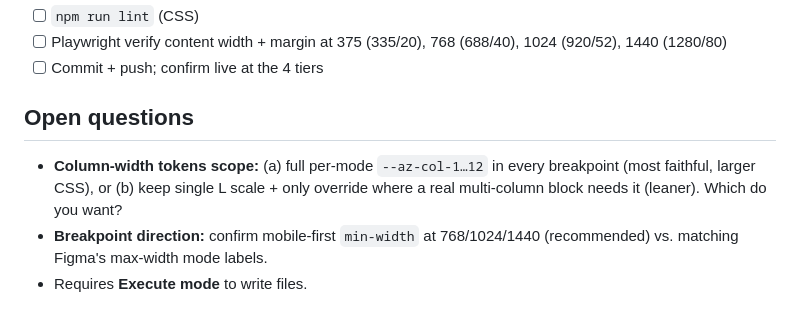
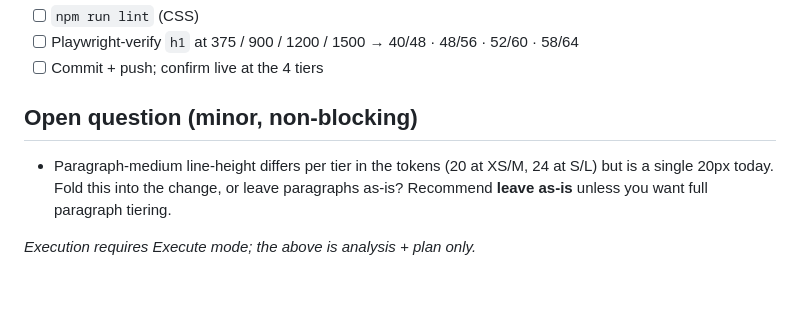
Before and after one commit to gunnary-sgt/da-astrazeneca-demo, a Markdown page: .migration/plans/footer-live-verification.md, the part around one of its changes. Rendered like a GitHub page; blank space fills up the shorter version.

Commit message:
Update footer live-verification migration note
Co-Authored-By: Claude Opus 4.7 <noreply@anthropic.com>

```diff
--- a/.migration/plans/footer-live-verification.md
+++ b/.migration/plans/footer-live-verification.md
@@ -54,8 +64,8 @@ Section container: `max-width: content-grid + margin*2` per tier, `padding: 0 ma
 - [ ] `npm run lint` (CSS)
-- [ ] Playwright verify content width + margin at 375 (335/20), 768 (688/40), 1024 (920/52), 1440 (1280/80)
+- [ ] Playwright-verify `h1` at 375 / 900 / 1200 / 1500 → 40/48 · 48/56 · 52/60 · 58/64
 - [ ] Commit + push; confirm live at the 4 tiers
 
-## Open questions
-- **Column-width tokens scope:** (a) full per-mode `--az-col-1…12` in every breakpoint (most faithful, larger CSS), or (b) keep single L scale + only override where a real multi-column block needs it (leaner). Which do you want?
-- **Breakpoint direction:** confirm mobile-first `min-width` at 768/1024/1440 (recommended) vs. matching Figma's max-width mode labels.
-- Requires **Execute mode** to write files.
+## Open question (minor, non-blocking)
+- Paragraph-medium line-height differs per tier in the tokens (20 at XS/M, 24 at S/L) but is a single 20px today. Fold this into the change, or leave paragraphs as-is? Recommend **leave as-is** unless you want full paragraph tiering.
+
+*Execution requires Execute mode; the above is analysis + plan only.*
```
Also changed, not shown: other parts of .migration/plans/footer-live-verification.md (+51 -41 lines).
